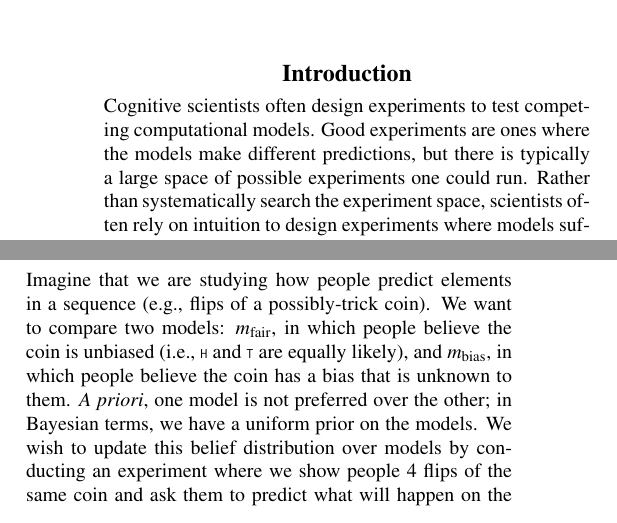
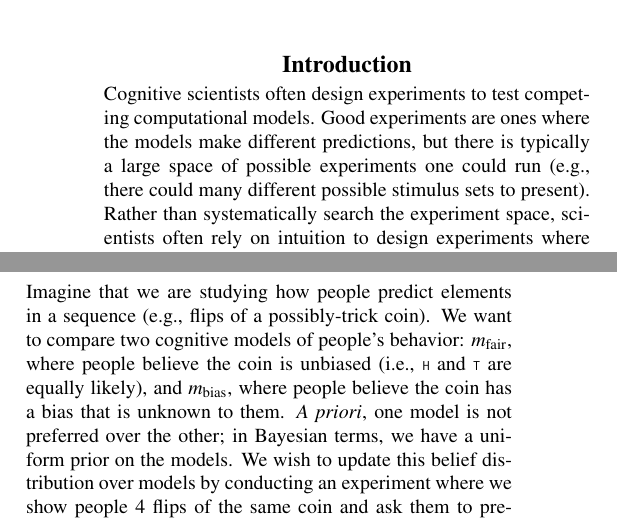
Before and after one commit to mhtess/oed, a LaTeX paper (tex/oed_cogsci_2018.tex): two parts of the columns of page 1 of 6, joined at a grey line, cut so that both start at the same text. Compiled offline with pdfLaTeX.

Commit message:
cater to experimentalists a bit more in intro

```diff
--- a/tex/oed_cogsci_2018.tex
+++ b/tex/oed_cogsci_2018.tex
@@ -155,7 +155,7 @@ We find strong empirical validation that our automatically designed experiments
 %\lou{start off more generally, don't specialize too much for psychology.}
 %\ndg{agree: first talk about OED in general, and why we should do OED within a PPL setup, then talk about psych as a target domain.}
 Cognitive scientists often design experiments to test competing computational models.
-Good experiments are ones where the models make different predictions, but there is typically a large space of possible experiments one could run.
+Good experiments are ones where the models make different predictions, but there is typically a large space of possible experiments one could run (e.g., there could many different possible stimulus sets to present).
 Rather than systematically search the experiment space, scientists often rely on intuition to design experiments where models sufficiently diverge.
 This intuition may be biased in a number of ways, such as towards experiments that show qualitative differences between models even when more informative quantitative differences may exist.
 
@@ -205,7 +205,7 @@ Our work opens a number of rich areas for future development, which we explore i
 \label{s:bayes}
 %We begin with a concrete example before giving formal details.
 Imagine that we are studying how people predict elements in a sequence (e.g., flips of a possibly-trick coin).
-We want to compare two models: $m_{\text{fair}}$, in which people believe the coin is unbiased (i.e.,  \lstinline{H} and  \lstinline{T} are equally likely), and $m_{\text{bias}}$, in which people believe the coin has a bias that is unknown  to them.
+We want to compare two cognitive models of people's behavior: $m_{\text{fair}}$, where people believe the coin is unbiased (i.e.,  \lstinline{H} and  \lstinline{T} are equally likely), and $m_{\text{bias}}$, where people believe the coin has a bias that is unknown  to them.
 %(expressed as a uniform prior on the unit interval)
 %People would see a sequence of outcomes, and be asked to predict the next outcome.
 \emph{A priori}, one model is not preferred over the other; in Bayesian terms, we have a uniform prior on the models.
```
